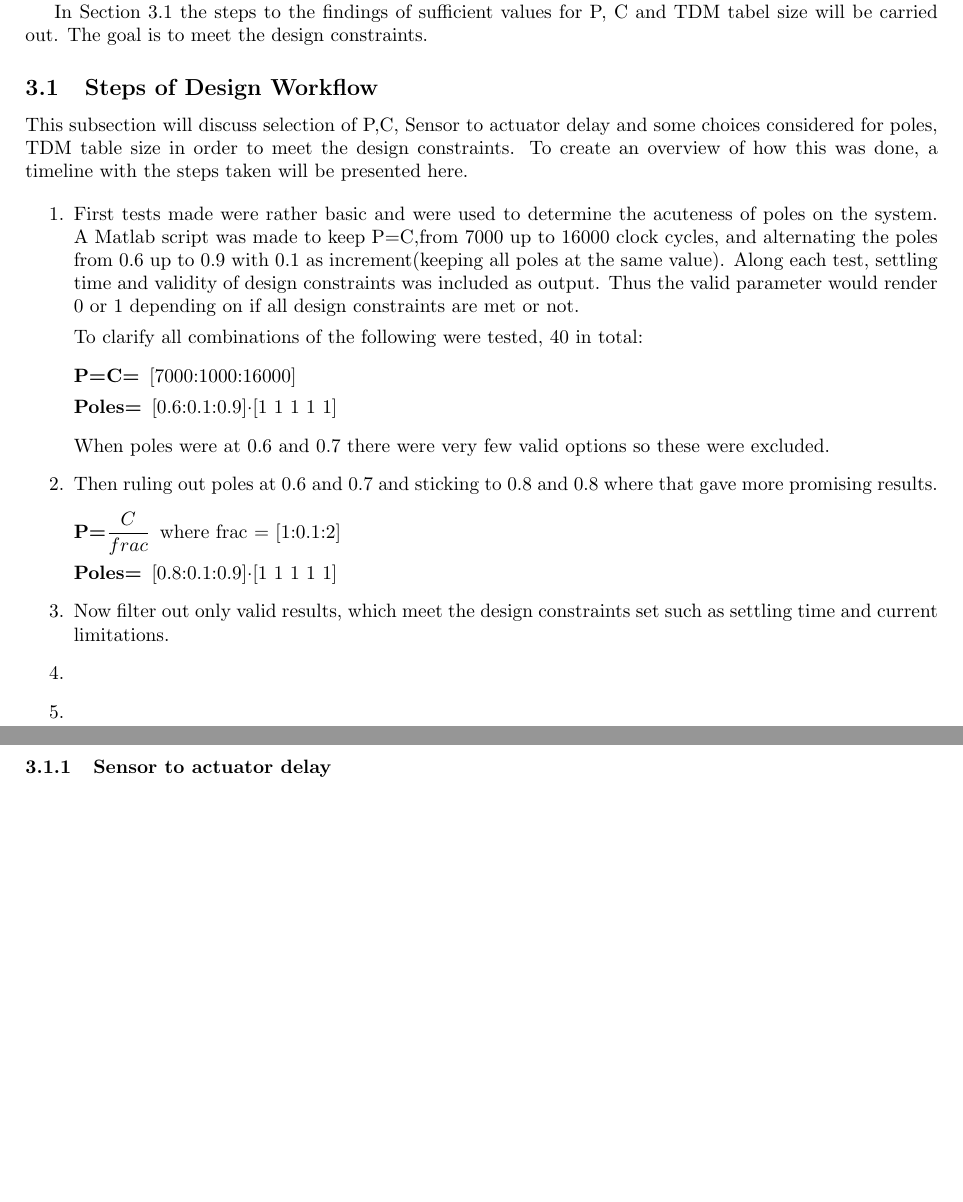
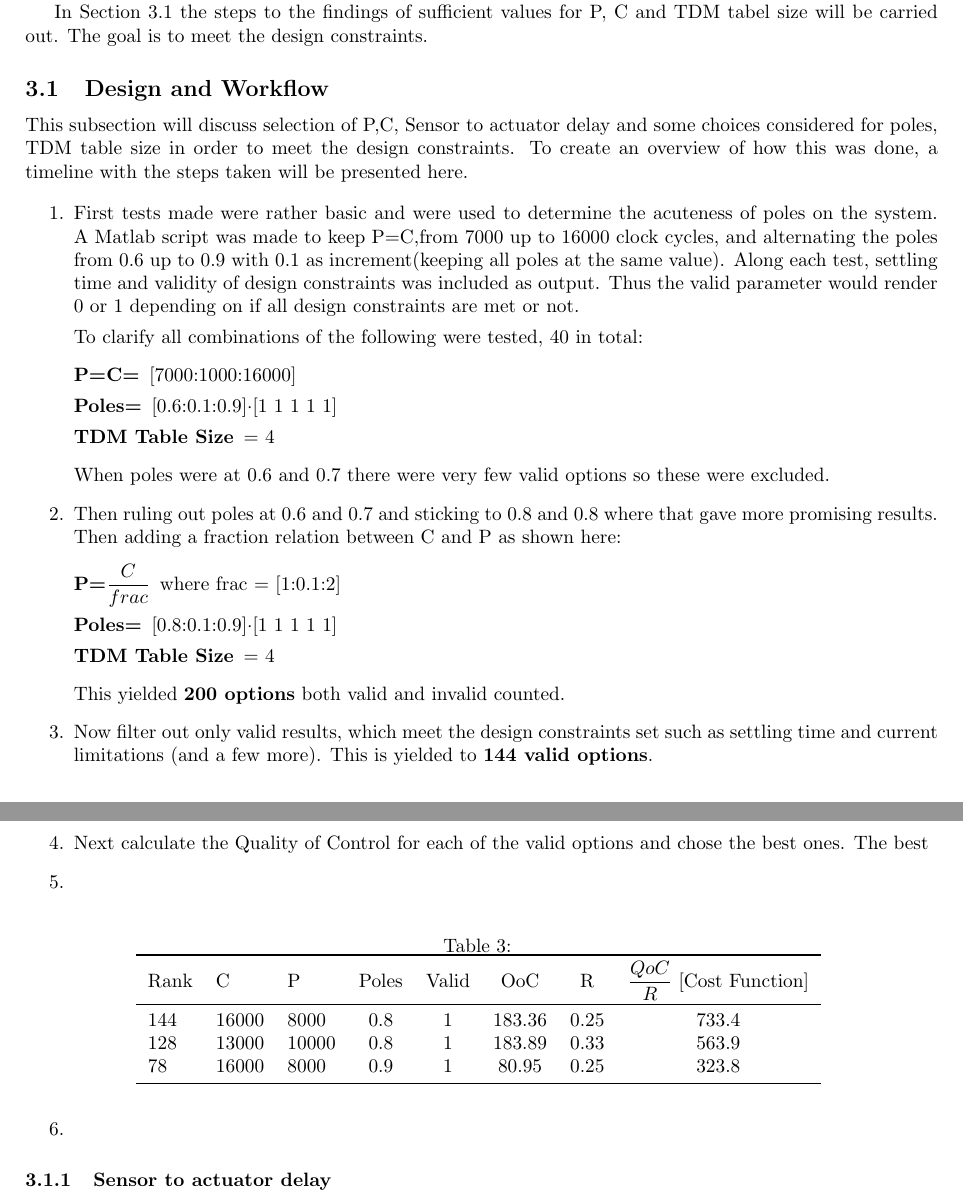
Before and after one commit to snoste/iot, a LaTeX document (ecs-git/report/main.tex, which reads ecs-git/report/platform.tex): two parts of pages 3 and 4 of 5 before the commit and two parts of pages 3 and 4 of 6 after it, joined at a grey line, cut so that both start at the same text, the shorter picture padded with empty space. Compiled offline with pdfLaTeX.

Commit message:
autocommit

```diff
--- a/ecs-git/report/platform.tex
+++ b/ecs-git/report/platform.tex
@@ -9,7 +9,7 @@ This observation was small starting point of educated assumptions about which C
 
 In Section \ref{sec:steps} the steps to the findings of sufficient values for P, C and TDM tabel size will be carried out. The goal is to meet the design constraints.
 
-\subsection{Steps of Design Workflow}
+\subsection{Design and Workflow}
 \label{sec:steps}
 This subsection will discuss selection of P,C, Sensor to actuator delay and some choices considered for poles, TDM table size in order to meet the design constraints. To create an overview of how this was done, a timeline with the steps taken will be presented here.
 
@@ -20,18 +20,36 @@ This subsection will discuss selection of P,C, Sensor to actuator delay and some
 	\begin{description}
 		\item[P=C=] [7000:1000:16000]
 		\item[Poles=] [0.6:0.1:0.9]$\cdot$[1 1 1 1 1]
+		\item[TDM Table Size] = 4
 	\end{description}
 	When poles were at 0.6 and 0.7 there were very few valid options so these were excluded.
 
-	\item Then ruling out poles at 0.6 and 0.7 and sticking to 0.8 and 0.8 where that gave more promising results.
+	\item Then ruling out poles at 0.6 and 0.7 and sticking to 0.8 and 0.8 where that gave more promising results. Then adding a fraction relation between C and P as shown here:
 		\begin{description}
 			\item[P=$\dfrac{C}{frac}$] where frac = [1:0.1:2]
 			\item[Poles=] [0.8:0.1:0.9]$\cdot$[1 1 1 1 1]
+			\item[TDM Table Size] = 4
 		\end{description}
-	\item Now filter out only valid results, which meet the design constraints set such as settling time and current limitations.
+	This yielded \textbf{200 options} both valid and invalid counted.
+	\item Now filter out only valid results, which meet the design constraints set such as settling time and current limitations (and a few more). This is yielded to \textbf{144 valid options}.
+	\item Next calculate the Quality of Control for each of the valid options and chose the best ones. The best
 	\item
 	\item
-	\item
+	\begin{table}[htbp]
+		\centering
+		\caption{}
+		\begin{tabular}{lllccccc}
+			\toprule
+			Rank & C& P & Poles &Valid &OoC & R & $\dfrac{QoC}{R}$ [Cost Function] \\
+		\midrule
+		144 & 16000 & 8000 & 0.8 & 1 & 183.36 & 0.25 & 733.4 \\
+		128 & 13000 & 10000 & 0.8 & 1 & 183.89 & 0.33 & 563.9 \\
+		78 & 16000 & 8000 & 0.9 & 1 & 80.95 & 0.25 & 323.8 \\
+	\midrule
+	\end{tabular}
+	\label{}
+\end{table}
+
 \end{enumerate}
 
 \subsubsection{Sensor to actuator delay}
```
Also changed, not shown: 2 other files.
